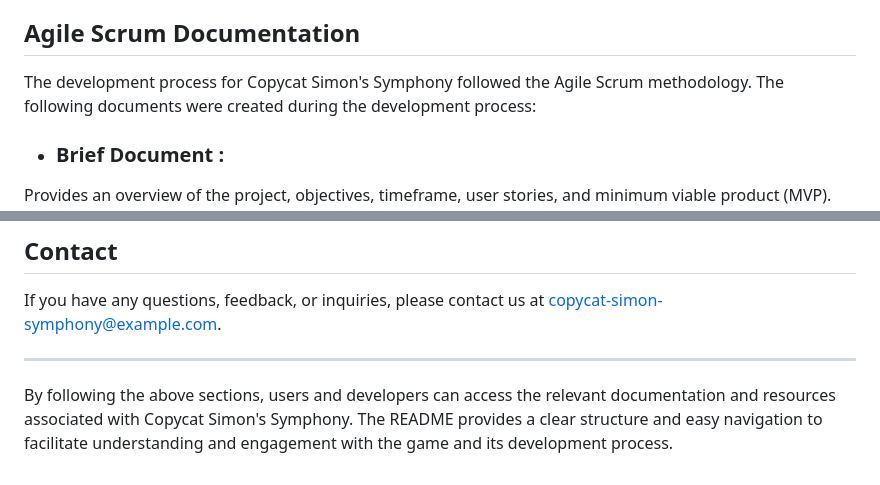
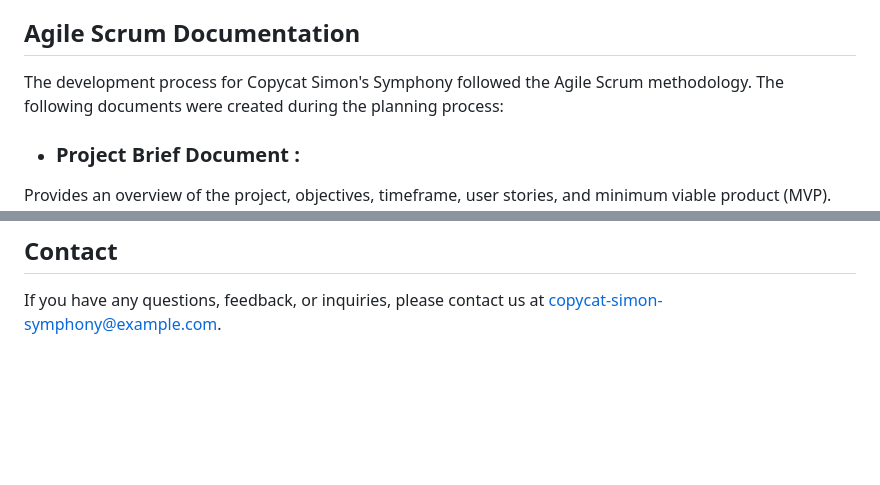
Before and after one commit to MohdAlmosawy/CopycatSimonsSymphony, a Markdown page: README.md, 2 parts joined by grey strips. GitHub-like rendering; blank space fills up the shorter version.

```diff
--- a/README.md
+++ b/README.md
@@ -145,7 +145,7 @@ These are the key aspects of the architecture, design principles, algorithms, da
 
 ## Agile Scrum Documentation
 
-The development process for Copycat Simon's Symphony followed the Agile Scrum methodology. The following documents were created during the development process:
+The development process for Copycat Simon's Symphony followed the Agile Scrum methodology. The following documents were created during the planning process:
 
-- ### Brief Document :
+- ### Project Brief Document :
 Provides an overview of the project, objectives, timeframe, user stories, and minimum viable product (MVP).
@@ -181,7 +188,3 @@ We would like to acknowledge the support and guidance provided by the project te
 ## Contact
 
 If you have any questions, feedback, or inquiries, please contact us at copycat-simon-symphony@example.com.
-
----
-
-By following the above sections, users and developers can access the relevant documentation and resources associated with Copycat Simon's Symphony. The README provides a clear structure and easy navigation to facilitate understanding and engagement with the game and its development process.
```
Also changed, not shown: other parts of README.md (+11 -4 lines).
